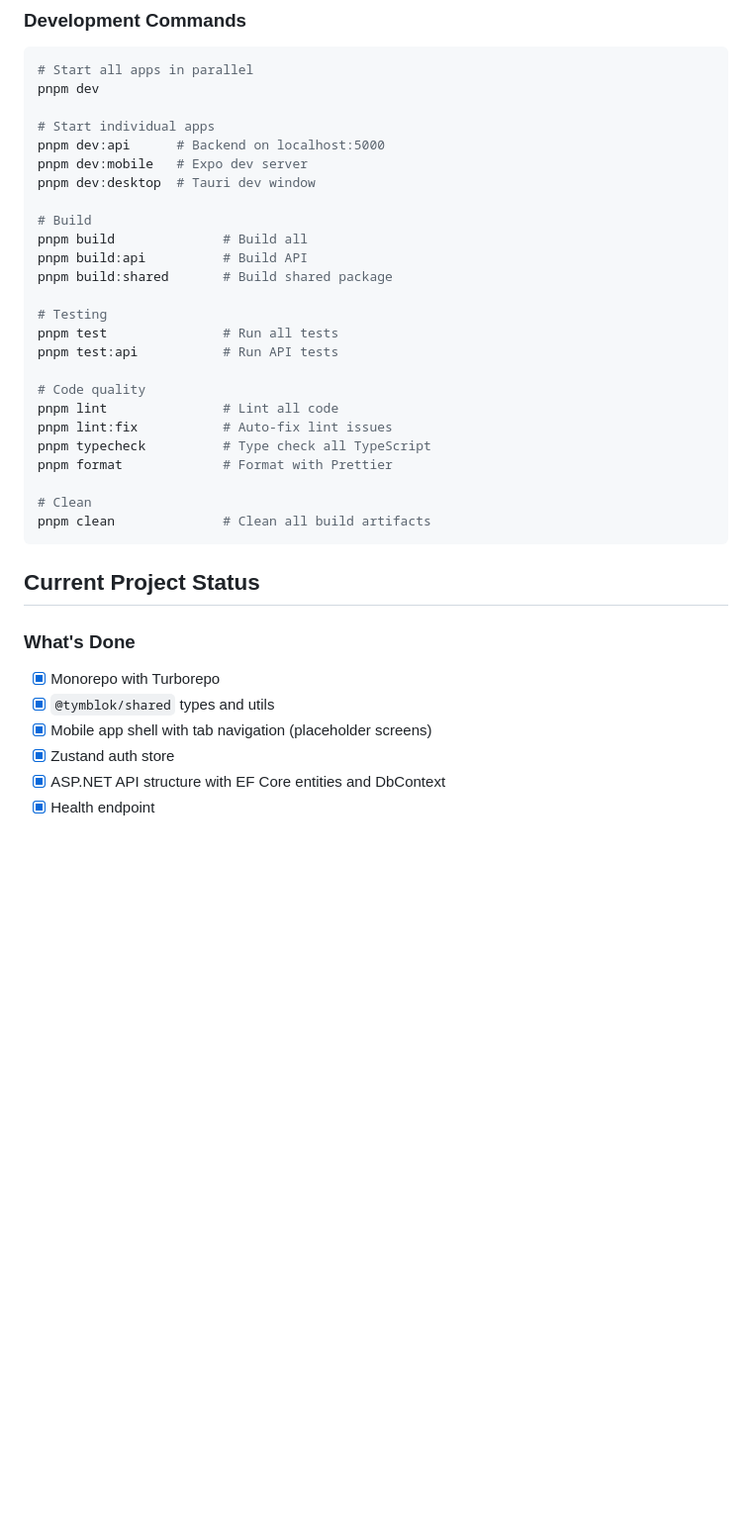
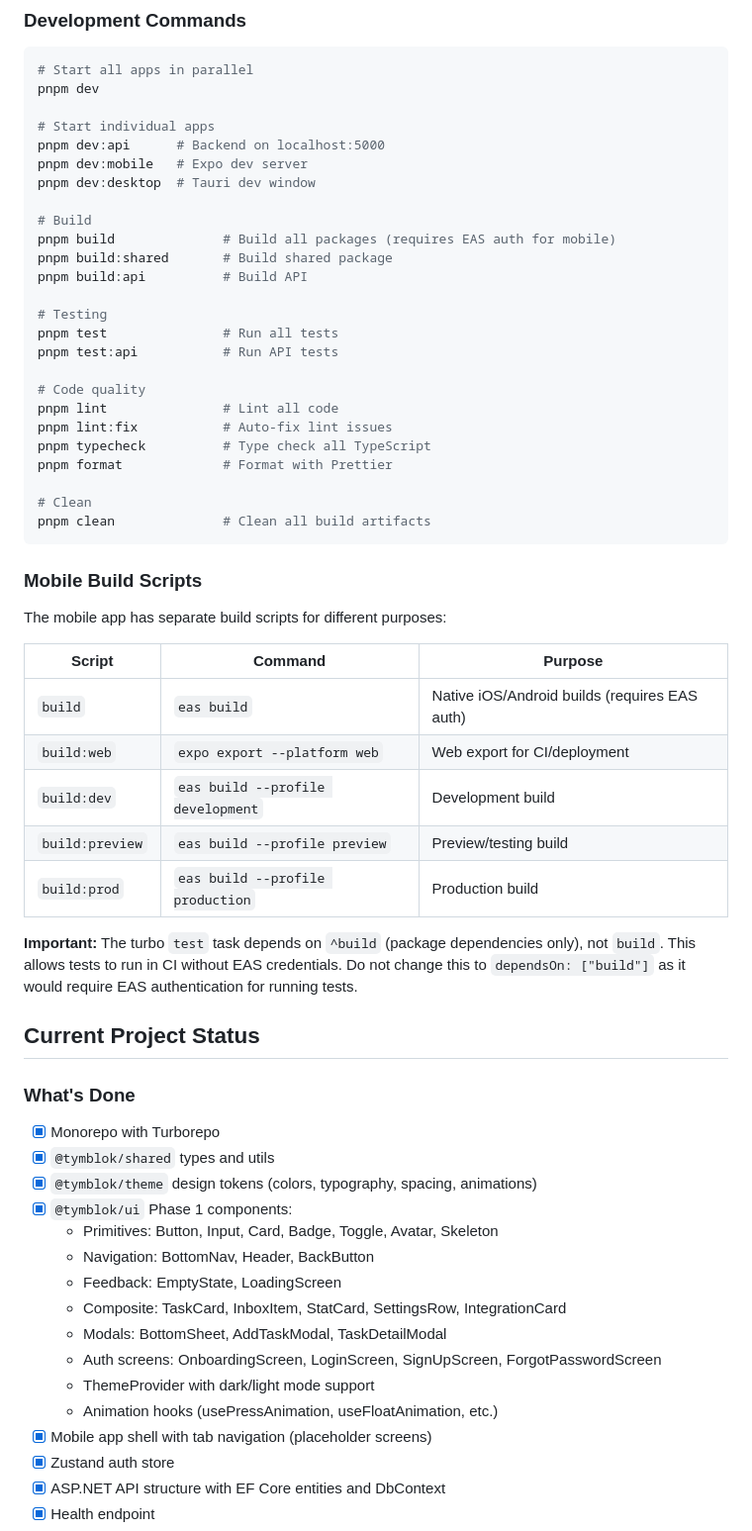
Before and after one commit to samabos/tymblok, a Markdown page: CLAUDE.md, the part around one of its changes. Shown at 99% size. Rendered like a GitHub page; blank space fills up the shorter version.

````diff
--- a/CLAUDE.md
+++ b/CLAUDE.md
@@ -135,9 +147,9 @@ pnpm dev:mobile   # Expo dev server
 pnpm dev:desktop  # Tauri dev window
 
 # Build
-pnpm build              # Build all
+pnpm build              # Build all packages (requires EAS auth for mobile)
+pnpm build:shared       # Build shared package
 pnpm build:api          # Build API
-pnpm build:shared       # Build shared package
 
 # Testing
 pnpm test               # Run all tests
@@ -153,11 +165,34 @@ pnpm format             # Format with Prettier
 pnpm clean              # Clean all build artifacts
 ```
 
+### Mobile Build Scripts
+The mobile app has separate build scripts for different purposes:
+
+| Script | Command | Purpose |
+|--------|---------|---------|
+| `build` | `eas build` | Native iOS/Android builds (requires EAS auth) |
+| `build:web` | `expo export --platform web` | Web export for CI/deployment |
+| `build:dev` | `eas build --profile development` | Development build |
+| `build:preview` | `eas build --profile preview` | Preview/testing build |
+| `build:prod` | `eas build --profile production` | Production build |
+
+**Important:** The turbo `test` task depends on `^build` (package dependencies only), not `build`. This allows tests to run in CI without EAS credentials. Do not change this to `dependsOn: ["build"]` as it would require EAS authentication for running tests.
+
 ## Current Project Status
 
 ### What's Done
 - [x] Monorepo with Turborepo
 - [x] `@tymblok/shared` types and utils
+- [x] `@tymblok/theme` design tokens (colors, typography, spacing, animations)
+- [x] `@tymblok/ui` Phase 1 components:
+  - Primitives: Button, Input, Card, Badge, Toggle, Avatar, Skeleton
+  - Navigation: BottomNav, Header, BackButton
+  - Feedback: EmptyState, LoadingScreen
+  - Composite: TaskCard, InboxItem, StatCard, SettingsRow, IntegrationCard
+  - Modals: BottomSheet, AddTaskModal, TaskDetailModal
+  - Auth screens: OnboardingScreen, LoginScreen, SignUpScreen, ForgotPasswordScreen
+  - ThemeProvider with dark/light mode support
+  - Animation hooks (usePressAnimation, useFloatAnimation, etc.)
 - [x] Mobile app shell with tab navigation (placeholder screens)
 - [x] Zustand auth store
 - [x] ASP.NET API structure with EF Core entities and DbContext
````
Also changed, not shown: other parts of CLAUDE.md (+16 -4 lines), README.md (+6 -2 lines).
